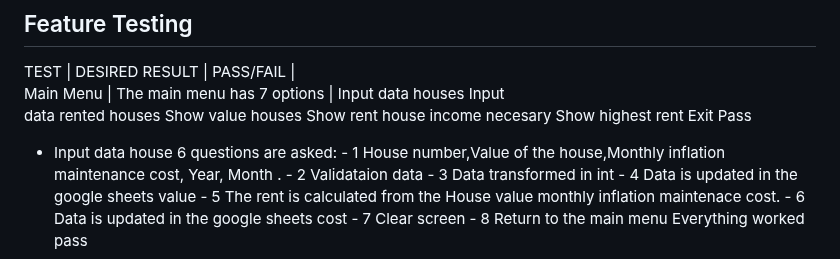
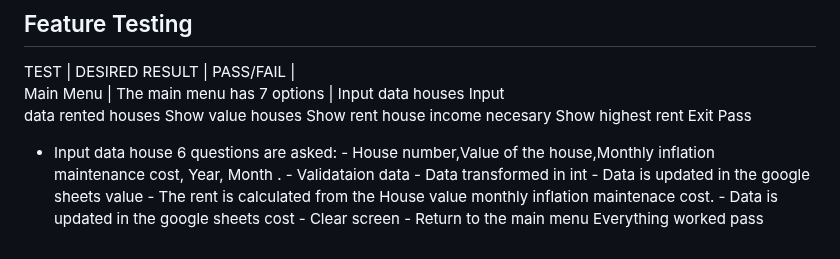
Before and after one commit to Charly1357/rent, a Markdown page: README.md, the part around the change. Drawn GitHub-style.

```diff
--- a/README.md
+++ b/README.md
@@ -221,14 +221,14 @@ Main Menu | The main menu has 7 options | Input data houses Input<br>
 data rented houses Show value houses Show rent house income necesary Show highest rent Exit Pass
 
 - Input data house 6 questions are asked:
-                  - 1 House number,Value of the house,Monthly inflation<br>
-                  maintenance cost, Year, Month .
-                  - 2 Validataion data
-                  - 3 Data transformed in int
-                  - 4 Data is updated in the google sheets value
-                  - 5 The rent is calculated from the House value monthly inflation
-                  maintenace cost.
-                  - 6 Data is updated in the google sheets cost
-                  - 7 Clear screen
-                  - 8 Return to the main menu
+                                -  House number,Value of the house,Monthly inflation<br>
+                                maintenance cost, Year, Month .
+                                -  Validataion data
+                                -  Data transformed in int
+                                -  Data is updated in the google sheets value
+                                -  The rent is calculated from the House value monthly inflation
+                                maintenace cost.
+                                -  Data is updated in the google sheets cost
+                                -  Clear screen
+                                -  Return to the main menu
 Everything worked pass
```
